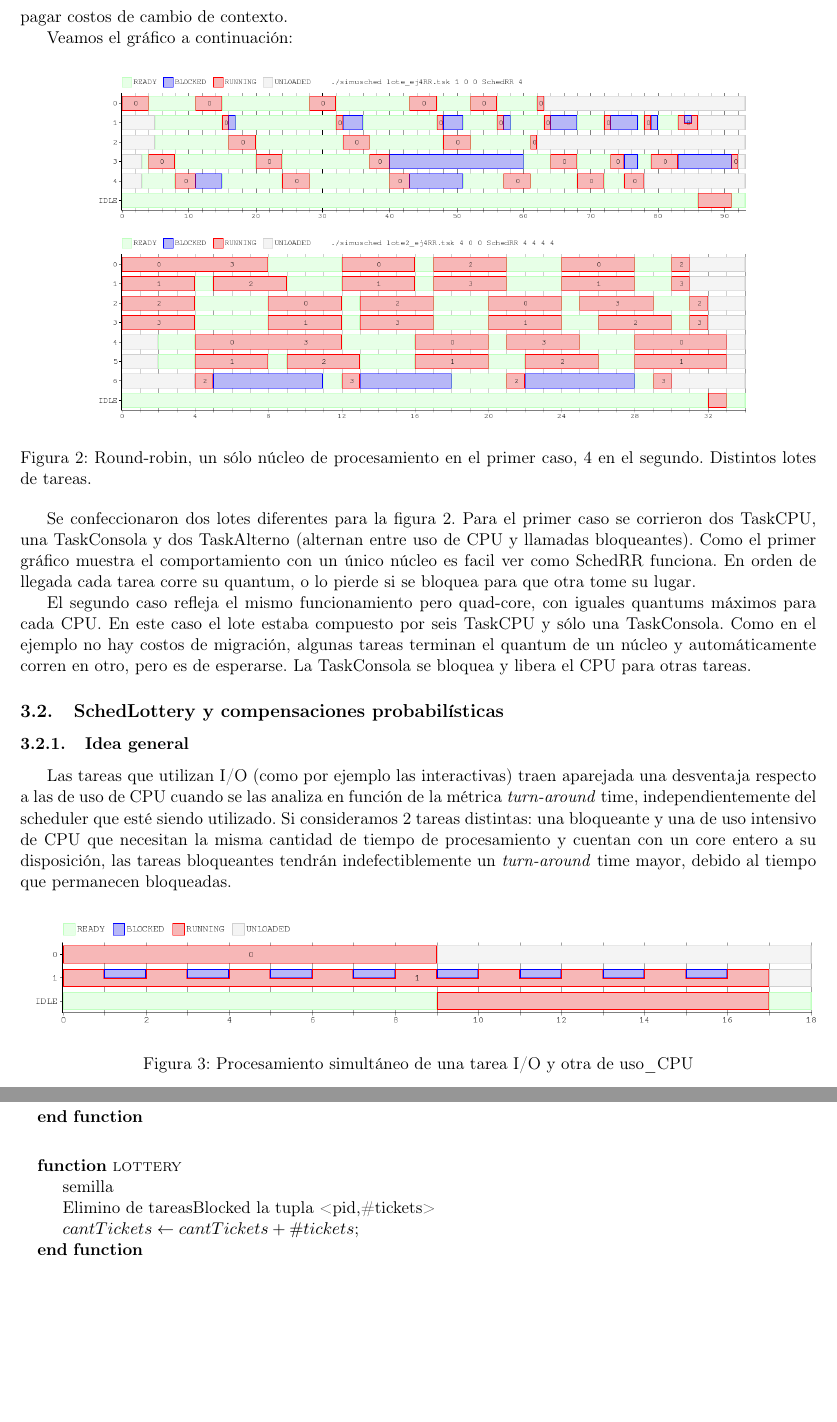
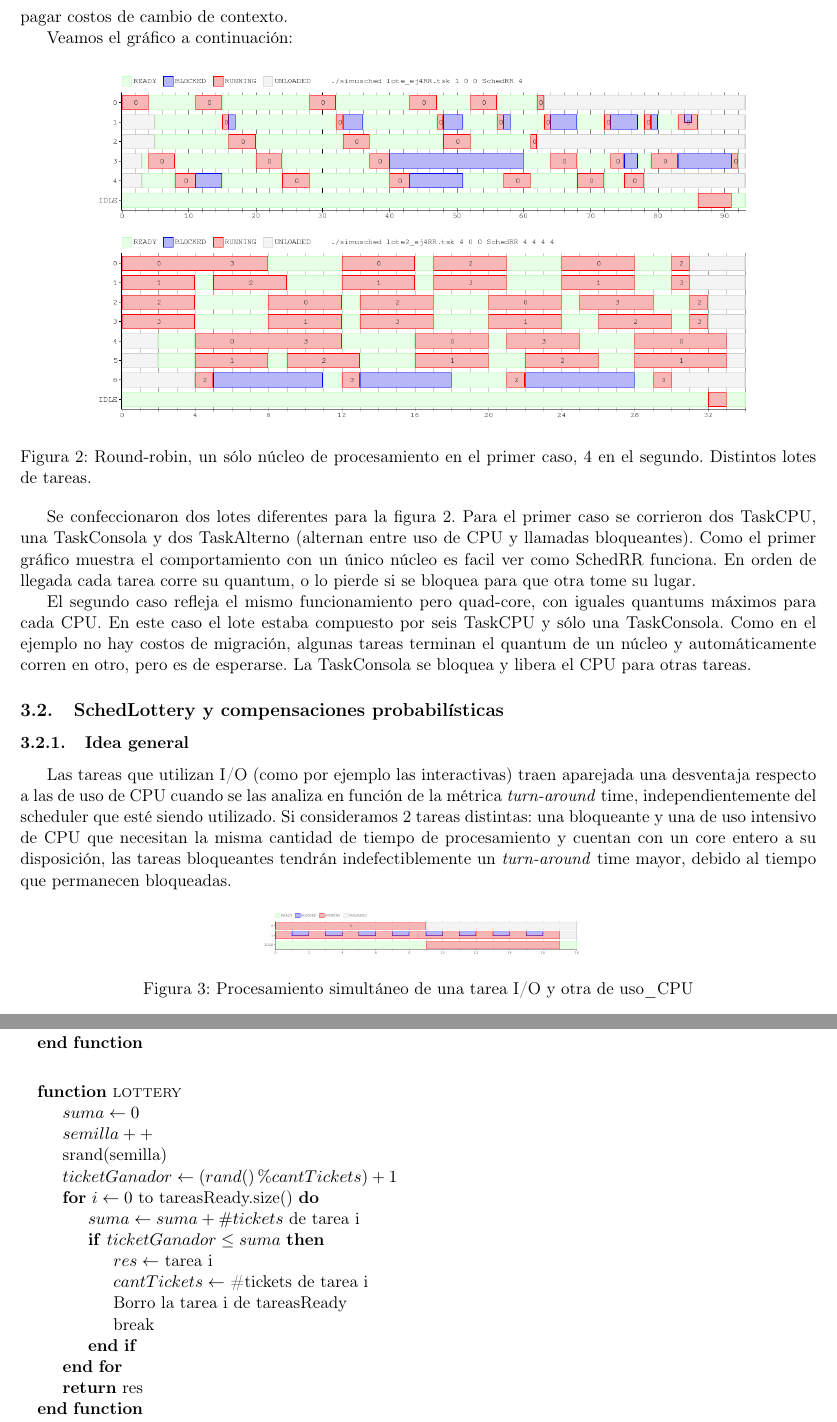
Before and after one commit to turtle-lea/sistemas-tp1, a LaTeX document (informe/main.tex, which reads informe/sched_lottery.tex): two parts of pages 5 and 7 of 14 before the commit and two parts of pages 5 and 7 of 15 after it, joined at a grey line, cut so that both start at the same text, the shorter picture padded with empty space. Compiled offline with pdfLaTeX.

Commit message:
Sched_lottery informe

```diff
--- a/informe/sched_lottery.tex
+++ b/informe/sched_lottery.tex
@@ -6,7 +6,7 @@ misma cantidad de tiempo de procesamiento y cuentan con un core entero a su disp
 permanecen bloqueadas.
 
 \begin{figure}[H]
-  \centering\includegraphics[width=18 cm]{graficos/inherente.png}
+  \centering\includegraphics[scale = 0.2]{graficos/inherente.png}
   \caption{Procesamiento simultáneo de una tarea I/O y otra de uso\_CPU}
 \end{figure}
 
@@ -121,9 +121,20 @@ Es importante actualizar la variable \emph{cantTickets} para dejar actualizado e
 
 \begin{algorithmic}
   \Function{lottery}{}
-      \State semilla
-      \State Elimino de tareasBlocked la tupla <pid,\#tickets>
-      \State $cantTickets \gets cantTickets+\#tickets$;
+	\State $suma \gets 0$
+      	\State $semilla++$
+	\State srand(semilla)
+	\State $ticketGanador \gets (rand() \% cantTickets)+1$
+	\For{$i \gets 0$ to tareasReady.size()}
+		\State $suma \gets suma+ \#tickets$ de tarea i
+		\If{$ticketGanador \leq suma$}
+			\State $res \gets$ tarea i
+			\State $cantTickets \gets $ \#tickets de tarea i
+			\State Borro la tarea i de tareasReady
+			\State break
+		\EndIf
+	\EndFor
+	\State \Return res
   \EndFunction
 \end{algorithmic}
 
```
Also changed, not shown: informe/sched_lottery.tex (34 more changed lines).
